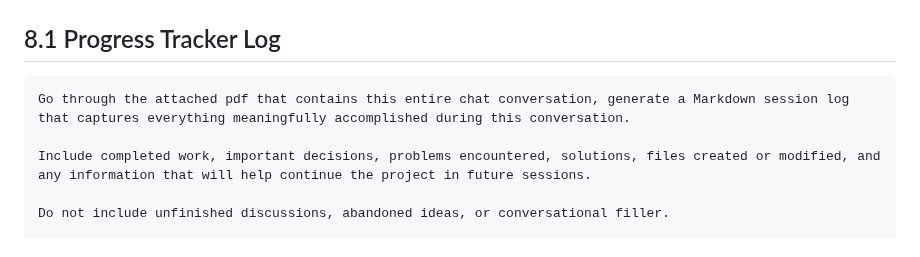
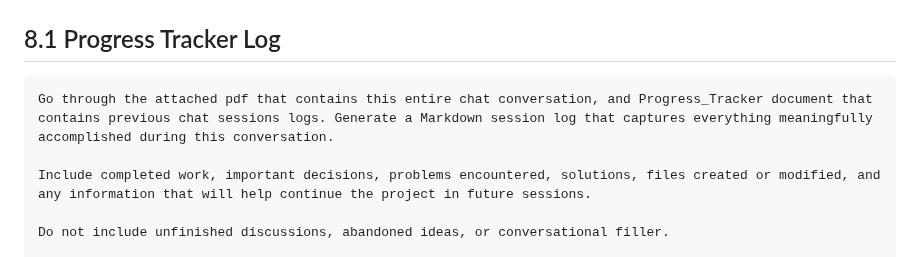
Before and after one commit to NakkaNithish27/DevOps-Engineer-Path, a Markdown page: Lets_Get_High_Package_Job/High_ROI_Plan/Prompts Library.md, the part around the change. Drawn GitHub-style.

Commit message:
Enhance progress tracker log instructions
Updated instructions to include reference to Progress_Tracker document for better context.

```diff
--- a/Lets_Get_High_Package_Job/High_ROI_Plan/Prompts Library.md
+++ b/Lets_Get_High_Package_Job/High_ROI_Plan/Prompts Library.md
@@ -311,7 +311,7 @@ After that:
 
 ## 8.1 Progress Tracker Log
 ~~~markdown
-Go through the attached pdf that contains this entire chat conversation, generate a Markdown session log that captures everything meaningfully accomplished during this conversation.
+Go through the attached pdf that contains this entire chat conversation, and Progress_Tracker document that contains previous chat sessions logs. Generate a Markdown session log that captures everything meaningfully accomplished during this conversation.
 
 Include completed work, important decisions, problems encountered, solutions, files created or modified, and any information that will help continue the project in future sessions.
 
```
